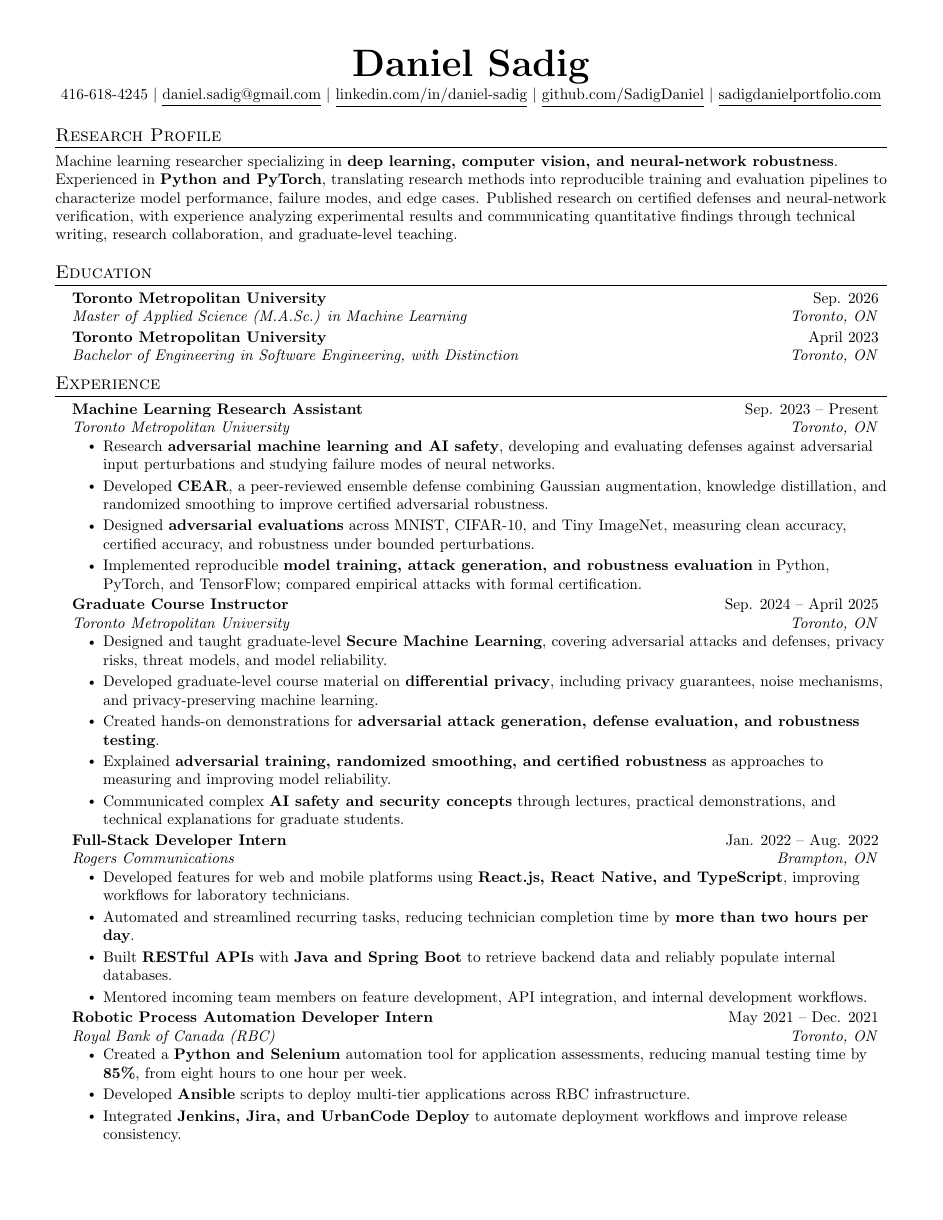
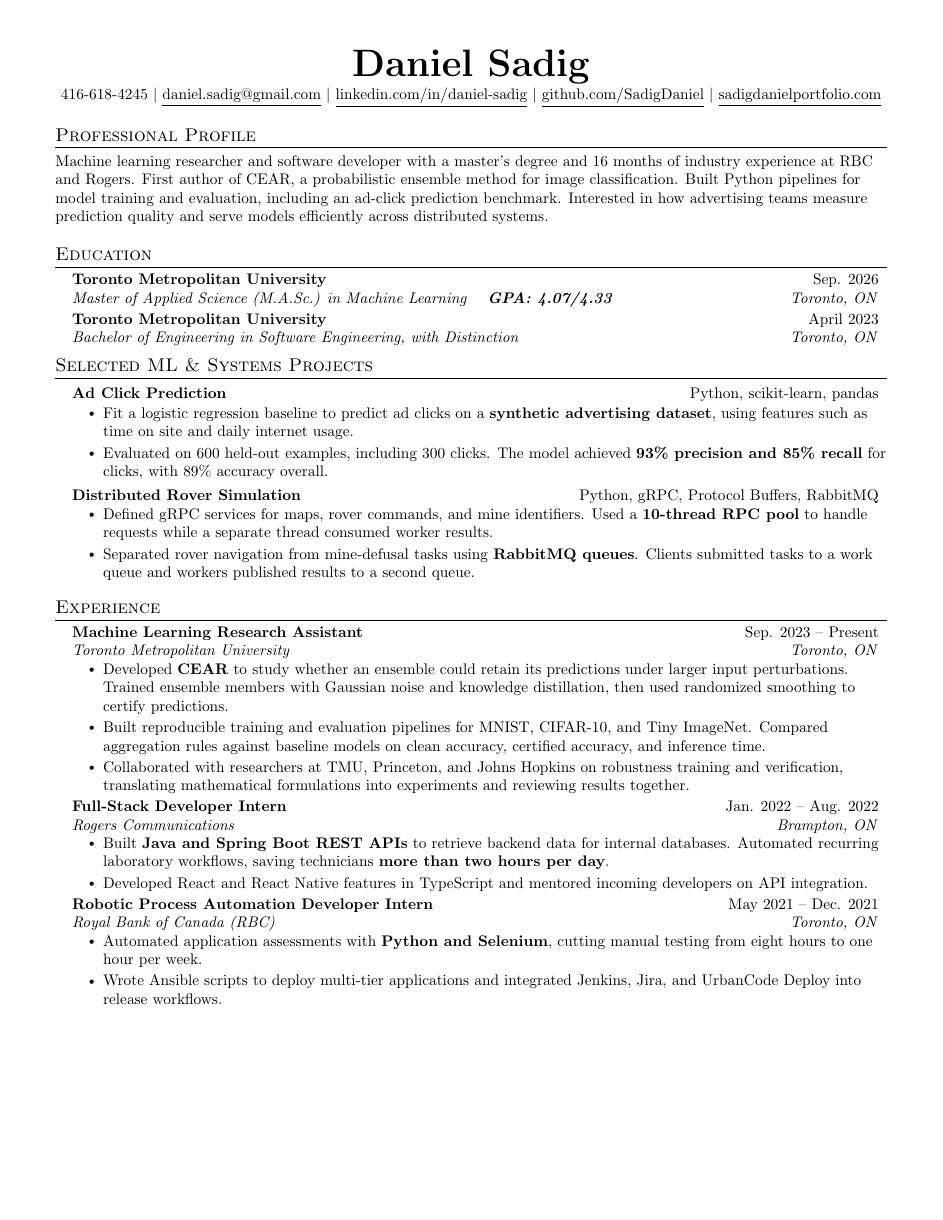
Before and after one commit to SadigDaniel/DanielSadigResume, a LaTeX document (main.tex): page 1 of 2. Compiled offline with pdfLaTeX.

Commit message:
Tailor resume to StackAdapt ML engineering and ad prediction

```diff
--- a/main.tex
+++ b/main.tex
@@ -97,61 +97,62 @@
          {\underline{sadigdanielportfolio.com}}
 \end{center}
 
-%-----------RESEARCH PROFILE-----------
-\section{Research Profile}
-\small{Machine learning researcher specializing in \textbf{deep learning, computer vision, and neural-network robustness}. Experienced in \textbf{Python and PyTorch}, translating research methods into reproducible training and evaluation pipelines to characterize model performance, failure modes, and edge cases. Published research on certified defenses and neural-network verification, with experience analyzing experimental results and communicating quantitative findings through technical writing, research collaboration, and graduate-level teaching.}
+\section{Professional Profile}
+\small{Machine learning researcher and software developer with a master's degree and 16 months of industry experience at RBC and Rogers. First author of CEAR, a probabilistic ensemble method for image classification. Built Python pipelines for model training and evaluation, including an ad-click prediction benchmark. Interested in how advertising teams measure prediction quality and serve models efficiently across distributed systems.}
 
 %-----------EDUCATION-----------
 \section{Education}
 \resumeSubHeadingListStart
   \resumeSubheading
     {Toronto Metropolitan University}{Sep. 2026}
-    {Master of Applied Science (M.A.Sc.) in Machine Learning}{Toronto, ON}
+    {Master of Applied Science (M.A.Sc.) in Machine Learning \quad \textbf{GPA: 4.07/4.33}}{Toronto, ON}
   \resumeSubheading
     {Toronto Metropolitan University}{April 2023}
     {Bachelor of Engineering in Software Engineering, with Distinction}{Toronto, ON}
 \resumeSubHeadingListEnd
 
-%-----------EXPERIENCE-----------
+\section{Selected ML \& Systems Projects}
+\resumeSubHeadingListStart
+  \resumeProjectHeading
+    {\textbf{\href{https://github.com/SadigDaniel/ML_AI-Code--Python-/tree/main/Logistic\%20regresion}{Ad Click Prediction}}}
+    {Python, scikit-learn, pandas}
+    \resumeItemListStart
+      \resumeItem{Fit a logistic regression baseline to predict ad clicks on a \textbf{synthetic advertising dataset}, using features such as time on site and daily internet usage.}
+      \resumeItem{Evaluated on 600 held-out examples, including 300 clicks. The model achieved \textbf{93\% precision and 85\% recall} for clicks, with 89\% accuracy overall.}
+    \resumeItemListEnd
+  \resumeProjectHeading
+    {\textbf{\href{https://github.com/SadigDaniel/GRPC}{Distributed Rover Simulation}}}
+    {Python, gRPC, Protocol Buffers, RabbitMQ}
+    \resumeItemListStart
+      \resumeItem{Defined gRPC services for maps, rover commands, and mine identifiers. Used a \textbf{10-thread RPC pool} to handle requests while a separate thread consumed worker results.}
+      \resumeItem{Separated rover navigation from mine-defusal tasks using \textbf{RabbitMQ queues}. Clients submitted tasks to a work queue and workers published results to a second queue.}
+    \resumeItemListEnd
+\resumeSubHeadingListEnd
+
 \section{Experience}
 \resumeSubHeadingListStart
-
   \resumeSubheading
     {Machine Learning Research Assistant}{Sep. 2023 -- Present}
     {Toronto Metropolitan University}{Toronto, ON}
     \resumeItemListStart
-      \resumeItem{Research \textbf{adversarial machine learning and AI safety}, developing and evaluating defenses against adversarial input perturbations and studying failure modes of neural networks.}
-      \resumeItem{Developed \textbf{CEAR}, a peer-reviewed ensemble defense combining Gaussian augmentation, knowledge distillation, and randomized smoothing to improve certified adversarial robustness.}
-      \resumeItem{Designed \textbf{adversarial evaluations} across MNIST, CIFAR-10, and Tiny ImageNet, measuring clean accuracy, certified accuracy, and robustness under bounded perturbations.}
-      \resumeItem{Implemented reproducible \textbf{model training, attack generation, and robustness evaluation} in Python, PyTorch, and TensorFlow; compared empirical attacks with formal certification.}
-      % \resumeItem{Delivered graduate-level instruction on \textbf{k-anonymity, differential privacy, and adversarially robust machine learning}.}
-    \resumeItemListEnd
-    \resumeSubheading
-        {Graduate Course Instructor}{Sep. 2024 -- April 2025}
-        {Toronto Metropolitan University}{Toronto, ON}
-        \resumeItemListStart
-        \resumeItem{Designed and taught graduate-level \textbf{Secure Machine Learning}, covering adversarial attacks and defenses, privacy risks, threat models, and model reliability.}
-        \resumeItem{Developed graduate-level course material on \textbf{differential privacy}, including privacy guarantees, noise mechanisms, and privacy-preserving machine learning.}
-        \resumeItem{Created hands-on demonstrations for \textbf{adversarial attack generation, defense evaluation, and robustness testing}.}
-        \resumeItem{Explained \textbf{adversarial training, randomized smoothing, and certified robustness} as approaches to measuring and improving model reliability.}
-        \resumeItem{Communicated complex \textbf{AI safety and security concepts} through lectures, practical demonstrations, and technical explanations for graduate students.}
+      \resumeItem{Developed \textbf{CEAR} to study whether an ensemble could retain its predictions under larger input perturbations. Trained ensemble members with Gaussian noise and knowledge distillation, then used randomized smoothing to certify predictions.}
+      \resumeItem{Built reproducible training and evaluation pipelines for MNIST, CIFAR-10, and Tiny ImageNet. Compared aggregation rules against baseline models on clean accuracy, certified accuracy, and inference time.}
+      \resumeItem{Collaborated with researchers at TMU, Princeton, and Johns Hopkins on robustness training and verification, translating mathematical formulations into experiments and reviewing results together.}
     \resumeItemListEnd
   \resumeSubheading
     {Full-Stack Developer Intern}{Jan. 2022 -- Aug. 2022}
     {Rogers Communications}{Brampton, ON}
     \resumeItemListStart
-      \resumeItem{Developed features for web and mobile platforms using \textbf{React.js, React Native, and TypeScript}, improving workflows for laboratory technicians.}
-      \resumeItem{Automated and streamlined recurring tasks, reducing technician completion time by \textbf{more than two hours per day}.}
-      \resumeItem{Built \textbf{RESTful APIs} with \textbf{Java and Spring Boot} to retrieve backend data and reliably populate internal databases.}
-      \resumeItem{Mentored incoming team members on feature development, API integration, and internal development workflows.}
+      \resumeItem{Built \textbf{Java and Spring Boot REST APIs} to retrieve backend data for internal databases. Automated recurring laboratory workflows, saving technicians \textbf{more than two hours per day}.}
+      \resumeItem{Developed React and React Native features in TypeScript and mentored incoming developers on API integration.}
     \resumeItemListEnd
-
   \resumeSubheading
     {Robotic Process Automation Developer Intern}{May 2021 -- Dec. 2021}
     {Royal Bank of Canada (RBC)}{Toronto, ON}
     \resumeItemListStart
-      \resumeItem{Created a \textbf{Python and Selenium} automation tool for application assessments, reducing manual testing time by \textbf{85\%}, from eight hours to one hour per week.}
-      \resumeItem{Developed \textbf{Ansible} scripts to deploy multi-tier applications across RBC infrastructure.}
-      \resumeItem{Integrated \textbf{Jenkins, Jira, and UrbanCode Deploy} to automate deployment workflows and improve release consistency.}
+      \resumeItem{Automated application assessments with \textbf{Python and Selenium}, cutting manual testing from eight hours to one hour per week.}
+      \resumeItem{Wrote Ansible scripts to deploy multi-tier applications and integrated Jenkins, Jira, and UrbanCode Deploy into release workflows.}
     \resumeItemListEnd
+\resumeSubHeadingListEnd
 
+\newpage
```
Also changed, not shown: main.tex (117 more changed lines).
